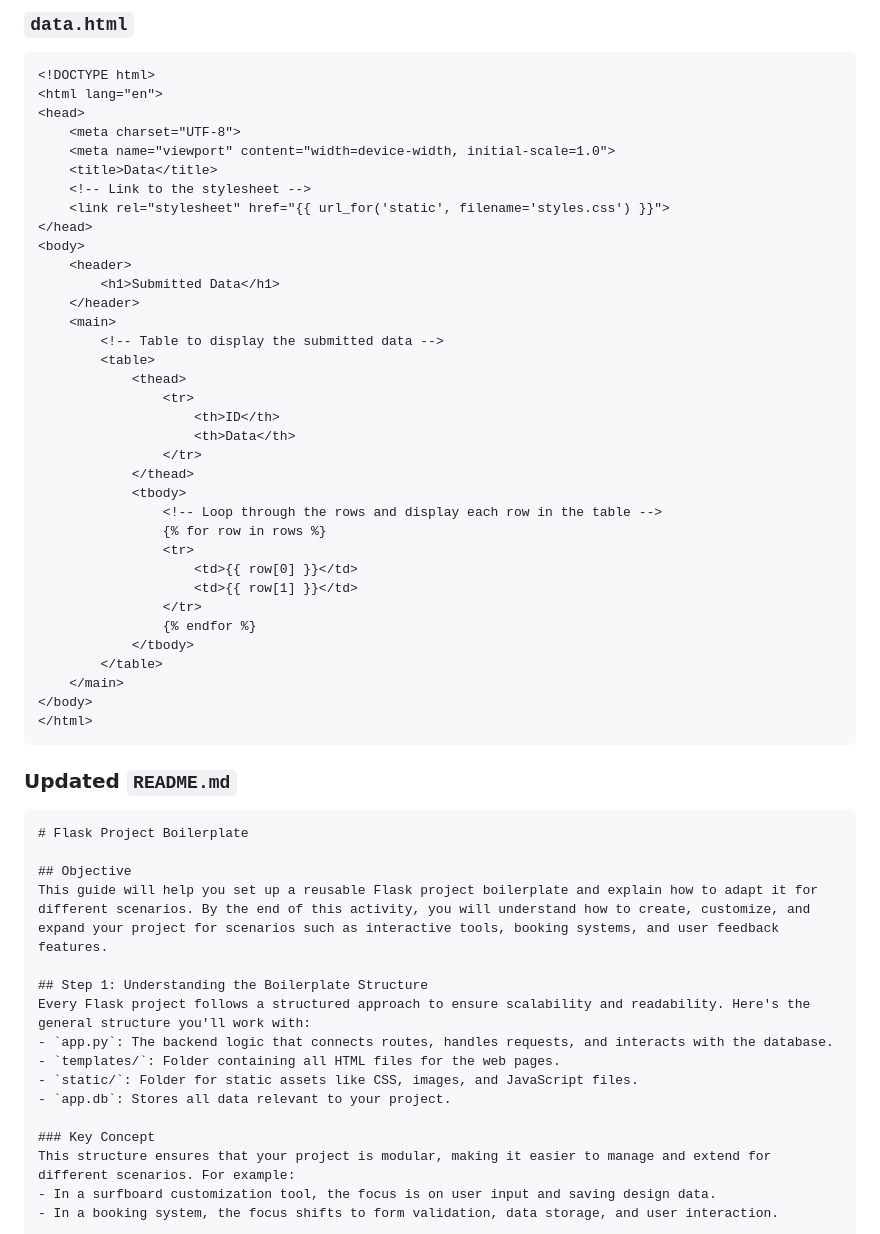
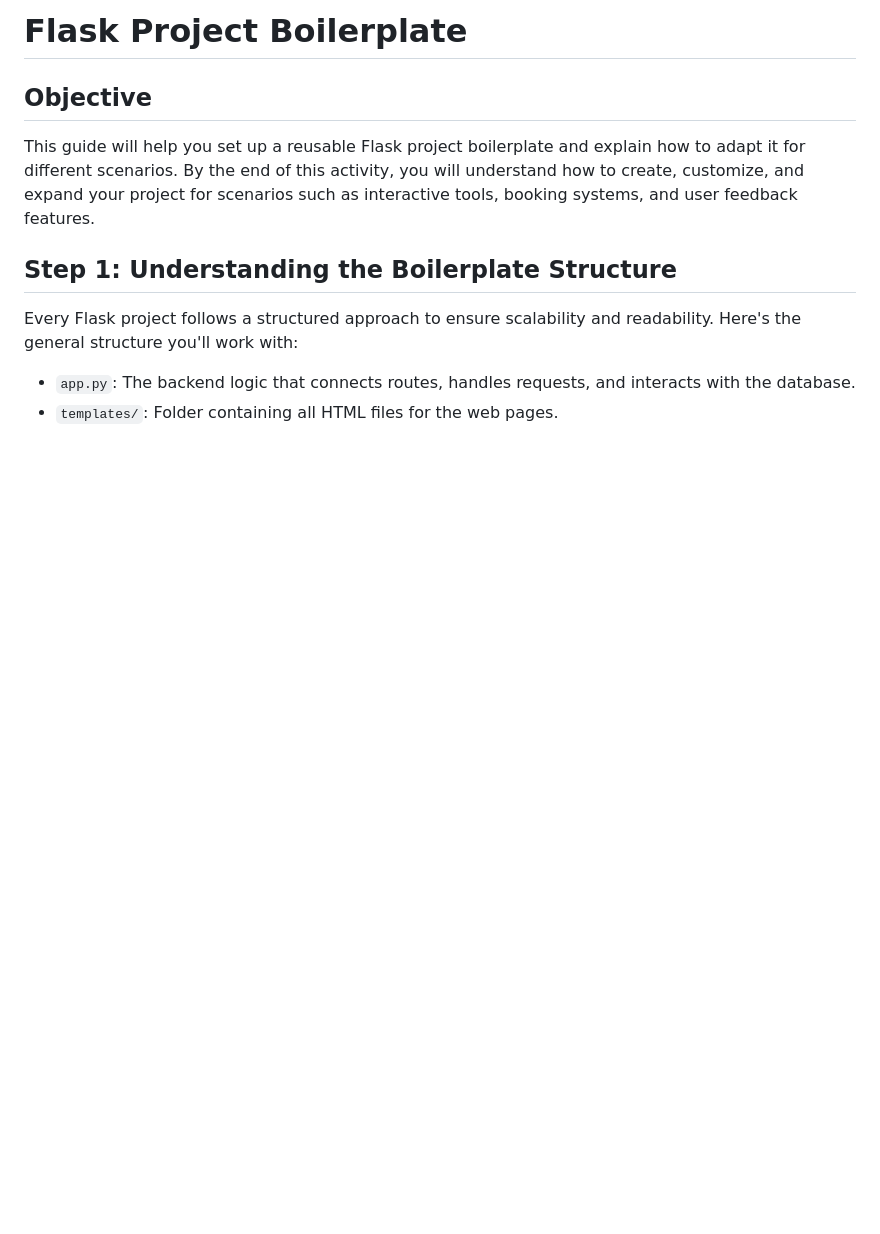
Before and after one commit to Richardsito/boilerplate-template, a Markdown page: README.md, the part around one of its changes. Rendered like a GitHub page; blank space fills up the shorter version.

````diff
--- a/README.md
+++ b/README.md
@@ -116,44 +2,3 @@ if __name__ == '__main__':
-### `data.html`
-```html
-<!DOCTYPE html>
-<html lang="en">
-<head>
-    <meta charset="UTF-8">
-    <meta name="viewport" content="width=device-width, initial-scale=1.0">
-    <title>Data</title>
-    <!-- Link to the stylesheet -->
-    <link rel="stylesheet" href="{{ url_for('static', filename='styles.css') }}">
-</head>
-<body>
-    <header>
-        <h1>Submitted Data</h1>
-    </header>
-    <main>
-        <!-- Table to display the submitted data -->
-        <table>
-            <thead>
-                <tr>
-                    <th>ID</th>
-                    <th>Data</th>
-                </tr>
-            </thead>
-            <tbody>
-                <!-- Loop through the rows and display each row in the table -->
-                {% for row in rows %}
-                <tr>
-                    <td>{{ row[0] }}</td>
-                    <td>{{ row[1] }}</td>
-                </tr>
-                {% endfor %}
-            </tbody>
-        </table>
-    </main>
-</body>
-</html>
-```
-
-### Updated `README.md`
-```markdown
 # Flask Project Boilerplate
 
 ## Objective
````
Also changed, not shown: other parts of README.md (+0 -114 lines).
